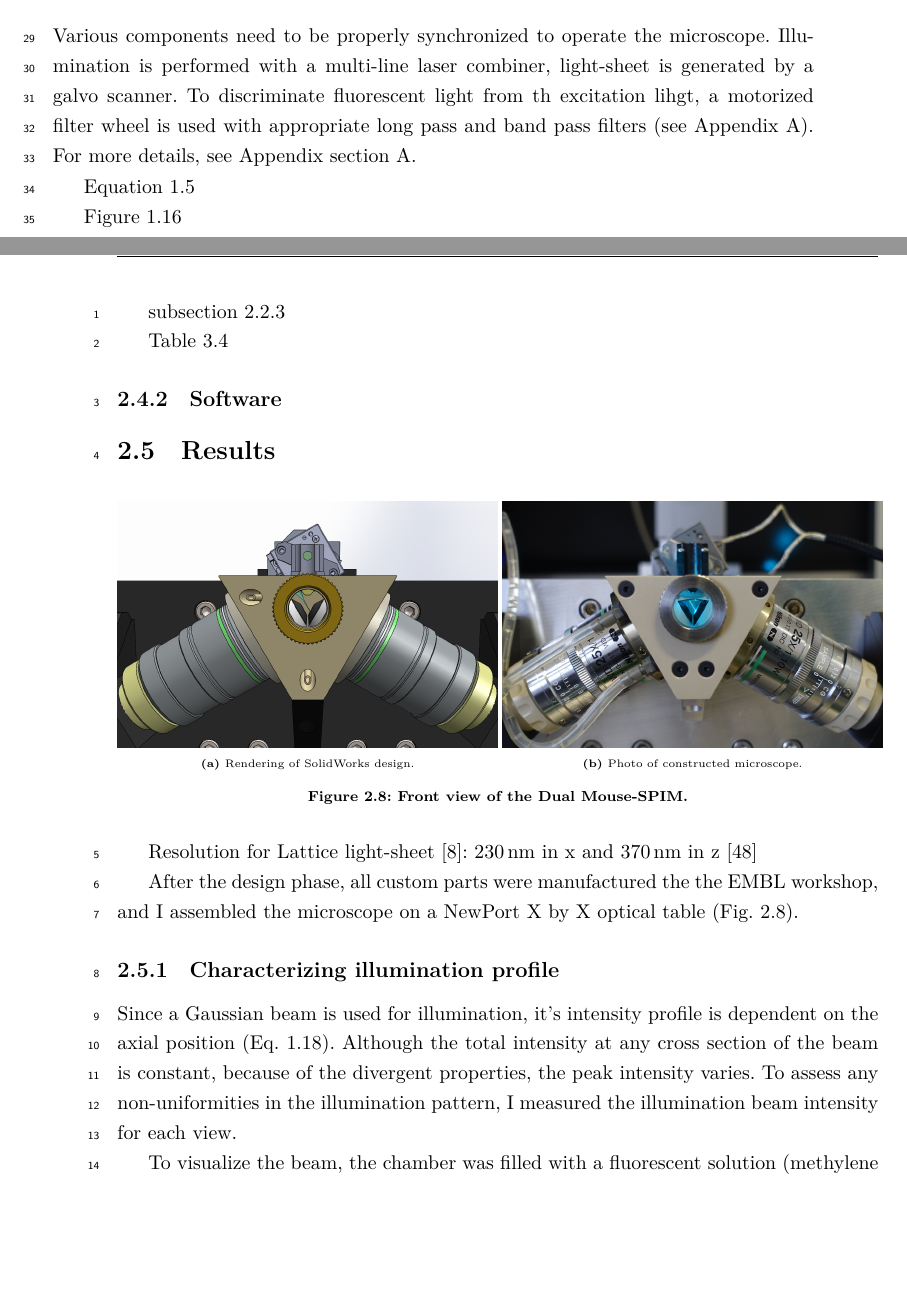
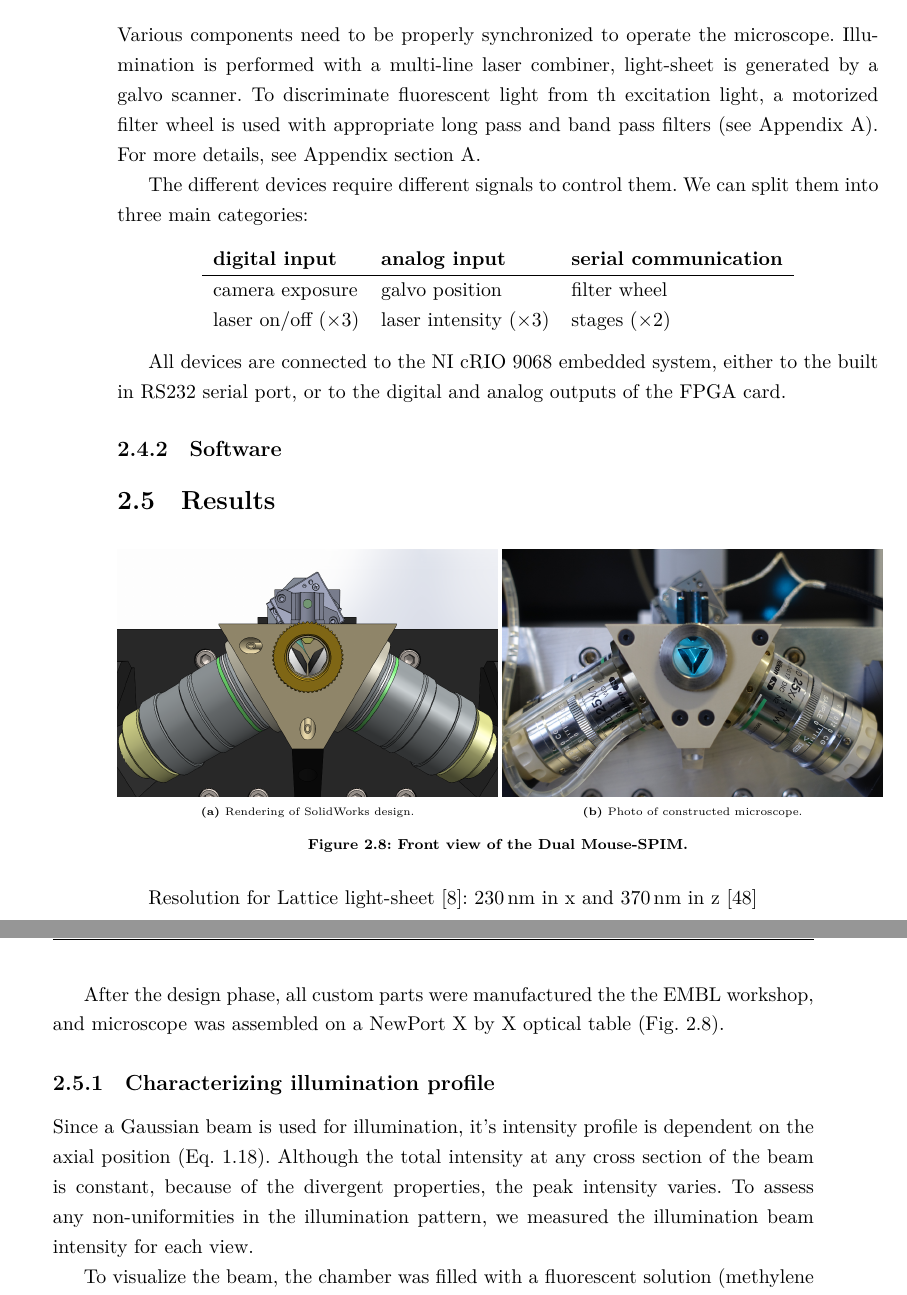
Before and after one commit to balintbalazs/thesis, a LaTeX thesis (dissertation_BB.tex, which reads 2_DualMouse.tex, diploma_style.cls): two parts of pages 52 and 53 of 102 before the commit and two parts of pages 53 and 54 of 104 after it, joined at a grey line, cut so that both start at the same text, the shorter picture padded with empty space. Compiled offline with XeLaTeX.

Commit message:
optics and alignment done, HW SW started

```diff
--- a/2_DualMouse.tex
+++ b/2_DualMouse.tex
@@ -371,17 +372,20 @@
   Apart from the optics design, automation hardware and software is also a custom design. To be able to conduct high speed experiments and time-lapse recordings, a high level of automation, hardware and software integration is necessary. Our system comprises of two main components: a National Instruments embedded system (cRIO 9068), and a high performance workstation.
 
   \subsection{Hardware}
-    Various components need to be properly synchronized to operate the microscope. Illumination is performed with a multi-line laser combiner, light-sheet is generated by a galvo scanner. To discriminate fluorescent light from th excitation lihgt, a motorized filter wheel is used with appropriate long pass and band pass filters (see Appendix \ref{sec:BOM}).
+    Various components need to be properly synchronized to operate the microscope. Illumination is performed with a multi-line laser combiner, light-sheet is generated by a galvo scanner. To discriminate fluorescent light from th excitation light, a motorized filter wheel is used with appropriate long pass and band pass filters (see Appendix \ref{sec:BOM}).
     For more details, see Appendix \autoref{sec:BOM}.
 
-    \autoref{eq:abbe}
+    The different devices require different signals to control them. We can split them into three main categories:
 
-    \autoref{fig:adultMouse}
+    \begin{center}
+      \begin{tabular}{lll}
+        \textbf{digital input} & \textbf{analog input}   & \textbf{serial communication} \\ \hline
+        camera exposure    & galvo position & filter wheel         \\
+        laser on/off (\texttimes 3) & laser intensity (\texttimes 3) & stages (\texttimes 2)
+      \end{tabular}
+    \end{center}
 
-    \autoref{sec:dualMirror}
-
-    \autoref{tab:arithmetic}
-
+    All devices are connected to the NI cRIO 9068 embedded system, either to the built in RS232 serial port, or to the digital and analog outputs of the FPGA card.
 
   \subsection{Software}
 
@@ -412,10 +416,10 @@
   Resolution for Lattice light-sheet \cite{chen_lattice_2014}: \SI{230}{nm} in x and \SI{370}{nm} in z
   \cite{chhetri_whole-animal_2015}
 
-  After the design phase, all custom parts were manufactured the the EMBL workshop, and I assembled the microscope on a NewPort X by X optical table (Fig. \ref{fig:frontView}).
+  After the design phase, all custom parts were manufactured the the EMBL workshop, and microscope was assembled on a NewPort X by X optical table (Fig. \ref{fig:frontView}).
 
   \subsection{Characterizing illumination profile}
-    Since a Gaussian beam is used for illumination, it's intensity profile is dependent on the axial position (Eq. \ref{eq:gaussian}). Although the total intensity at any cross section of the beam is constant, because of the divergent properties, the peak intensity varies. To assess any non-uniformities in the illumination pattern, I measured the illumination beam intensity for each view.
+    Since a Gaussian beam is used for illumination, it's intensity profile is dependent on the axial position (Eq. \ref{eq:gaussian}). Although the total intensity at any cross section of the beam is constant, because of the divergent properties, the peak intensity varies. To assess any non-uniformities in the illumination pattern, we measured the illumination beam intensity for each view.
 
     To visualize the beam, the chamber was filled with a fluorescent solution (methylene blue solution in distilled water). In order to increase the signal to noise ratio of these images, a long exposure time of \SI{200}{ms} were used, and 500 images of each beam was averaged (Fig. \ref{fig:beamProfiles}). The measure Rayleigh range of the left and right beams respectively: "\SI{666}{\micro m}" ans "\SI{666}{\micro m}". The width of the beam, \textit{i.e.} the thickness of the light-sheet are "\SI{666}{\micro m}" and "\SI{666}{\micro m}" for the left and right beams respectively (\autoref{fig:beamProfiles}).
 
--- a/diploma_style.cls
+++ b/diploma_style.cls
@@ -20,7 +20,7 @@
 \usepackage{xspace}
 \usepackage[titletoc]{appendix}
 \usepackage[pagewise]{lineno}
-\linenumbers
+% \linenumbers
 
 \usepackage[ plainpages = false, pdfpagelabels,
                  %pdftex,
```
Also changed, not shown: appendix_a.tex (+1 -1 lines), figures/2_DualMouse/schematicsLinear.pdf, 2_DualMouse.tex (19 more changed lines), 1 other file.
